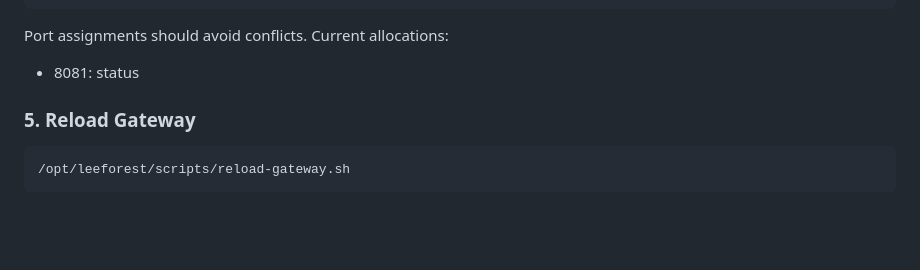
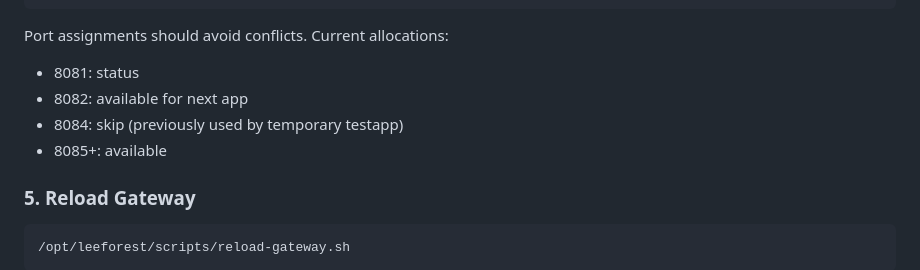
Before and after one commit to lee8oi/leeforest, a Markdown page: docs/child-app.md, the part around the change. GitHub-like rendering; blank space fills up the shorter version.

```diff
--- a/docs/child-app.md
+++ b/docs/child-app.md
@@ -50,6 +50,9 @@ Add a new entry to the sites array:
 Port assignments should avoid conflicts. Current allocations:
 
 - 8081: status
+- 8082: available for next app
+- 8084: skip (previously used by temporary testapp)
+- 8085+: available
 
 ### 5. Reload Gateway
 
```
